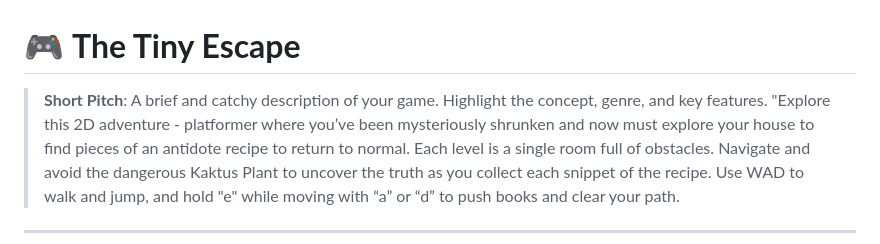
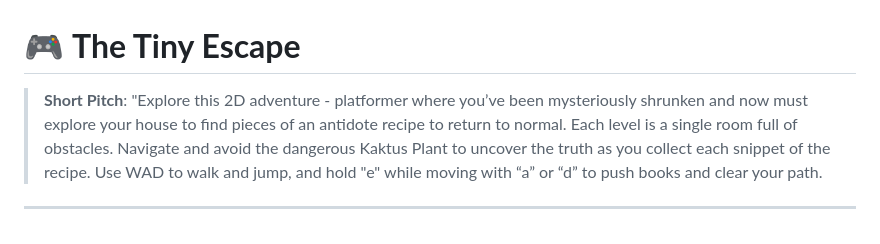
Before and after one commit to IlseHahn22/CCL1, a Markdown page: README.md, the part around the change. Drawn GitHub-style.

```diff
--- a/README.md
+++ b/README.md
@@ -1,7 +1,6 @@
 # 🎮 **The Tiny Escape**
 
 > **Short Pitch**:
-> A brief and catchy description of your game. Highlight the concept, genre, and key features.
 > "Explore this 2D adventure - platformer where you’ve been mysteriously shrunken and now must explore your house to find pieces of an antidote recipe to return to normal. Each level is a single room full of obstacles. Navigate and avoid the dangerous Kaktus Plant to uncover the truth as you collect each snippet of the recipe. Use WAD to walk and jump, and hold "e" while moving with “a” or “d” to push books and clear your path.
 
 ---
```
